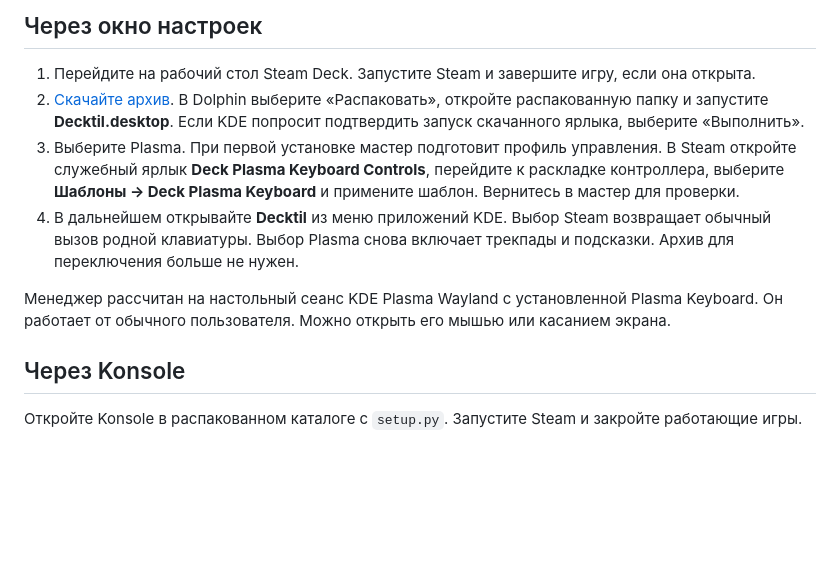
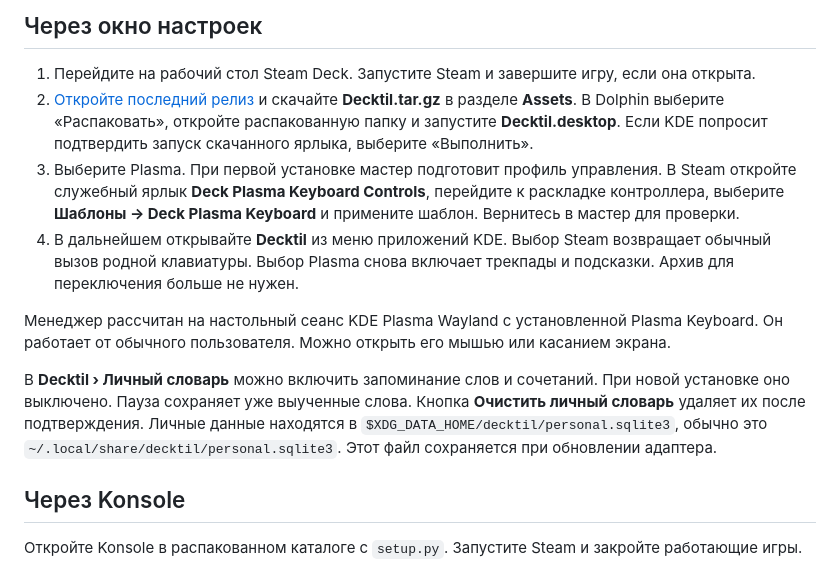
Before and after one commit to YaziAranea/Decktil, a Markdown page: INSTALL.md, the part around the change. Drawn GitHub-style; blank space fills up the shorter version.

```diff
--- a/INSTALL.md
+++ b/INSTALL.md
@@ -3,11 +3,13 @@
 ## Через окно настроек
 
 1. Перейдите на рабочий стол Steam Deck. Запустите Steam и завершите игру, если она открыта.
-2. [Скачайте архив](https://github.com/YaziAranea/Decktil/archive/refs/heads/main.tar.gz). В Dolphin выберите «Распаковать», откройте распакованную папку и запустите **Decktil.desktop**. Если KDE попросит подтвердить запуск скачанного ярлыка, выберите «Выполнить».
+2. [Откройте последний релиз](https://github.com/YaziAranea/Decktil/releases/latest) и скачайте **Decktil.tar.gz** в разделе **Assets**. В Dolphin выберите «Распаковать», откройте распакованную папку и запустите **Decktil.desktop**. Если KDE попросит подтвердить запуск скачанного ярлыка, выберите «Выполнить».
 3. Выберите Plasma. При первой установке мастер подготовит профиль управления. В Steam откройте служебный ярлык **Deck Plasma Keyboard Controls**, перейдите к раскладке контроллера, выберите **Шаблоны → Deck Plasma Keyboard** и примените шаблон. Вернитесь в мастер для проверки.
 4. В дальнейшем открывайте **Decktil** из меню приложений KDE. Выбор Steam возвращает обычный вызов родной клавиатуры. Выбор Plasma снова включает трекпады и подсказки. Архив для переключения больше не нужен.
 
 Менеджер рассчитан на настольный сеанс KDE Plasma Wayland с установленной Plasma Keyboard. Он работает от обычного пользователя. Можно открыть его мышью или касанием экрана.
+
+В **Decktil › Личный словарь** можно включить запоминание слов и сочетаний. При новой установке оно выключено. Пауза сохраняет уже выученные слова. Кнопка **Очистить личный словарь** удаляет их после подтверждения. Личные данные находятся в `$XDG_DATA_HOME/decktil/personal.sqlite3`, обычно это `~/.local/share/decktil/personal.sqlite3`. Этот файл сохраняется при обновлении адаптера.
 
 ## Через Konsole
 
```
Also changed, not shown: README.md (+7 -1 lines), docs/manager.png, docs/personal.png (added), 13 other files.
